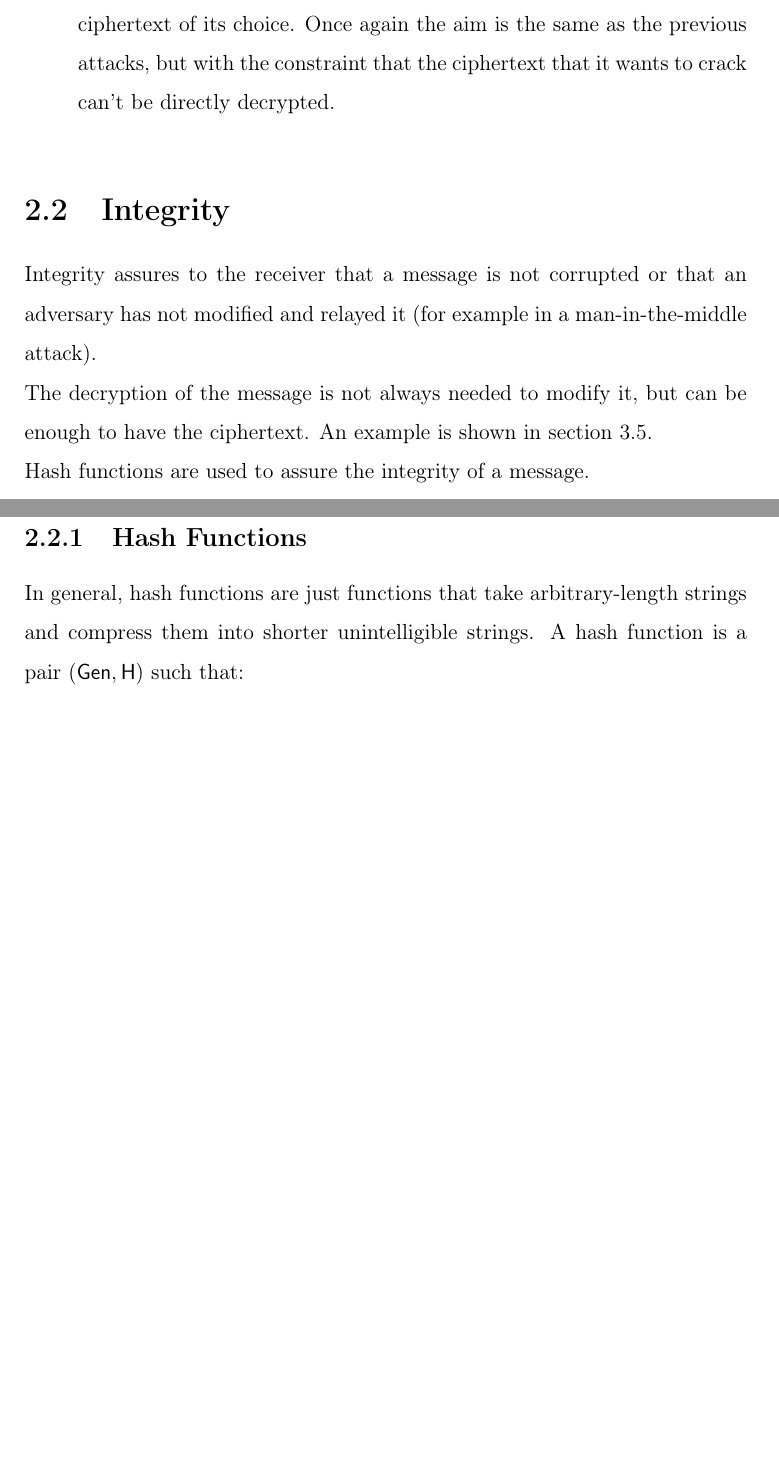
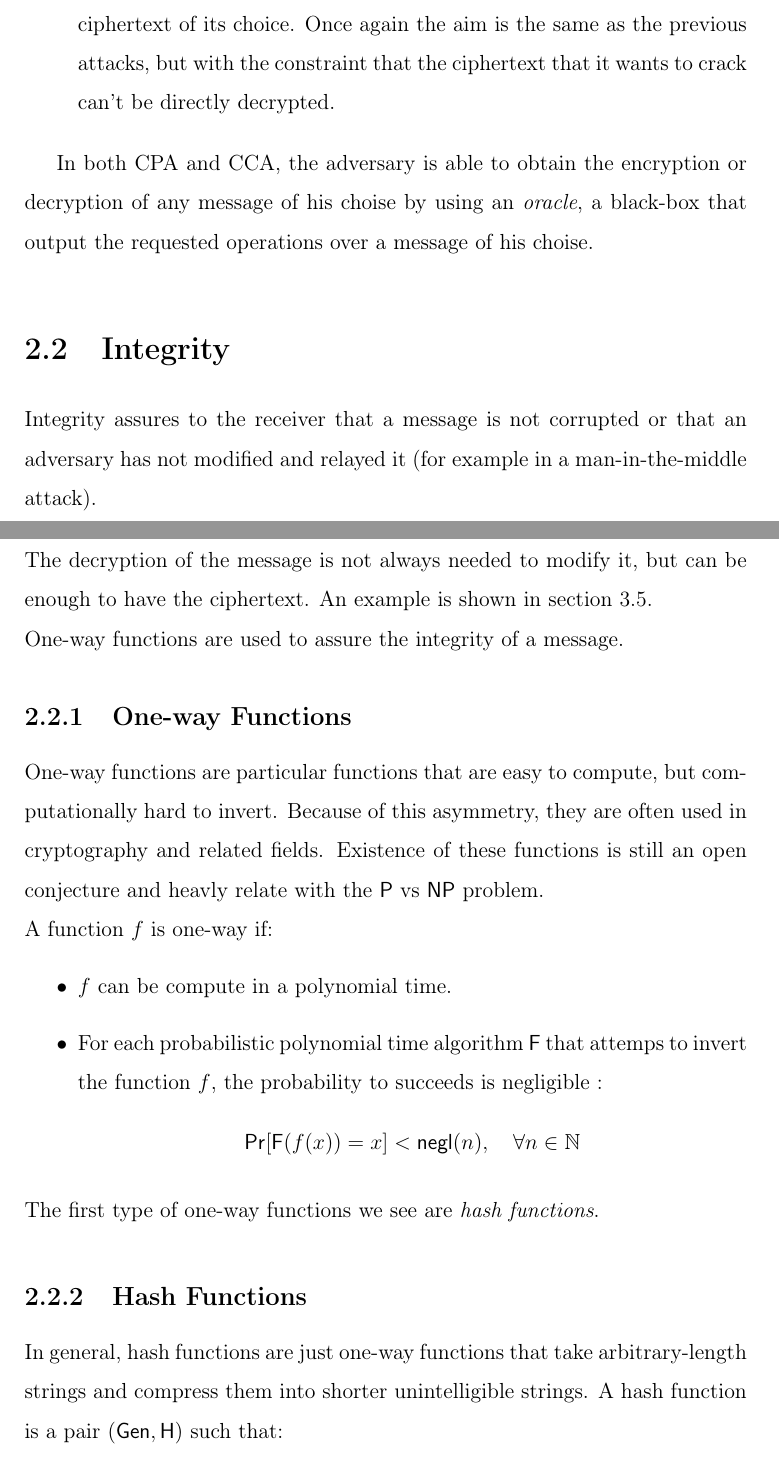
Before and after one commit to LucaLumetti/ThesisBsc, a LaTeX thesis (thesis.tex, which reads chapters/overview/confidentiality.tex, chapters/overview/integrity.tex): two parts of pages 16 and 17 of 47, joined at a grey line, cut so that both start at the same text, the shorter picture padded with empty space. Compiled offline with pdfLaTeX.

Commit message:
the last commit(?)

```diff
--- a/chapters/overview/confidentiality.tex
+++ b/chapters/overview/confidentiality.tex
@@ -30,3 +30,4 @@ So, a function $f(\cdot)$ is $\mathsf{negligible}$ (typically denoted with $\mat
         \item{\textbf{Chosen-ciphertext attack (CCA):} the final and stronger type of attack. Here the adversary can to encrypt any plaintext and decrypt any ciphertext of its choice. Once again the aim is the same as the previous attacks, but with the constraint that the ciphertext that it wants to crack can't be directly decrypted.}
     \end{itemize}
 \end{nopbreak}
+In both CPA and CCA, the adversary is able to obtain the encryption or decryption of any message of his choise by using an \emph{oracle}, a black-box that output the requested operations over a message of his choise.
--- a/chapters/overview/integrity.tex
+++ b/chapters/overview/integrity.tex
@@ -1,11 +1,20 @@
 \section{Integrity}
 Integrity assures to the receiver that a message is not corrupted or that an adversary has not modified and relayed it (for example in a man-in-the-middle attack).\\
 The decryption of the message is not always needed to modify it, but can be enough to have the ciphertext. An example is shown in section \ref{sec:mac}.\\
-Hash functions are used to assure the integrity of a message.
+One-way functions are used to assure the integrity of a message.
+
+\subsection{One-way Functions}
+One-way functions are particular functions that are easy to compute, but computationally hard to invert. Because of this asymmetry, they are often used in cryptography and related fields. Existence of these functions is still an open conjecture and heavly relate with the $\mathsf{P}$ vs $\mathsf{NP}$ problem.\\
+A function $f$ is one-way if:
+\begin{itemize}
+    \item{$f$ can be compute in a polynomial time.}
+    \item{For each probabilistic polynomial time algorithm $\mathsf{F}$ that attemps to invert the function $f$, the probability to succeeds is negligible : $$\mathsf{Pr}[\mathsf{F}(f(x)) = x] < \mathsf{negl}(n), \quad \forall n \in \N$$}
+\end{itemize}
+The first type of one-way functions we see are \emph{hash functions}.
 
 \begin{nopbreak}
-    \subsection{Hash Functions}
-    In general, hash functions are just functions that take arbitrary-length strings and compress them into shorter unintelligible strings.
+    \subsection{Hash Functions}\label{sec:hash}
+    In general, hash functions are just one-way functions that take arbitrary-length strings and compress them into shorter unintelligible strings.
     A hash function is a pair $(\mathsf{Gen}, \mathsf{H})$ such that:
     \begin{itemize}
         \item{$\mathsf{Gen}$: is a randomized algorithm that takes as input a security parameter $n$ and outputs a key $s$.}
--- a/thesis.tex
+++ b/thesis.tex
@@ -10,13 +10,14 @@
 \usepackage[hidelinks]{hyperref}
 \usepackage{listings}
 \usepackage[shortcuts]{extdash}
+\usepackage[bottom]{footmisc}
 %\usepackage{showframe}
 \DeclarePairedDelimiter\ceil{\lceil}{\rceil}
 
 \renewcommand{\baselinestretch}{1.5}
 \newenvironment{nopbreak}
-  {\par\nobreak\vfil\penalty0\vfilneg\vtop\bgroup}
-  {\par\xdef\tpd{\the\prevdepth}\egroup\prevdepth=\tpd}
+  {\nobreak\vfil\penalty0\vfilneg\vtop\bgroup}
+  {\xdef\tpd{\the\prevdepth}\egroup\prevdepth=\tpd}
 \usepackage[]{frontespizio}
 
 \newcommand*{\Z}{\mathbb{Z}}
```
Also changed, not shown: chapters/abstract-it.tex (+5 -7 lines), chapters/introduction.tex (+1 -2 lines), chapters/overview/introduction.tex (+1 -1 lines), chapters/private-key/aes.tex (+1 -0 lines), chapters/private-key/blockcipher.tex (+1 -1 lines), chapters/private-key/prp.tex (+1 -1 lines), chapters/private-key/spnetworks.tex (+1 -1 lines), chapters/public-key/introduction.tex (+1 -1 lines), thesis-frn.pdf, thesis.pdf, chapters/overview/integrity.tex (2 more changed lines).
